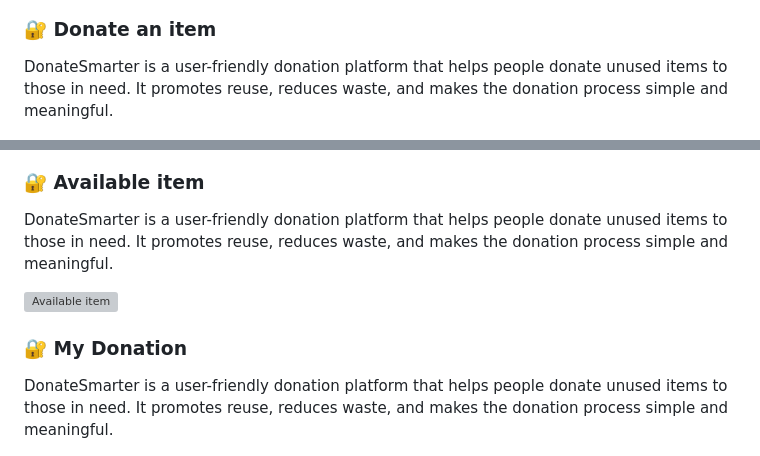
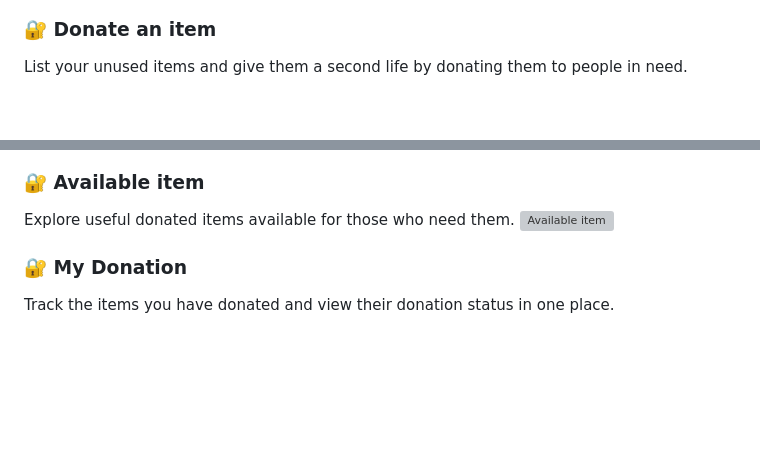
Before and after one commit to krgowsalya1406-gif/DonateSmarter, a Markdown page: README.md, 2 parts joined by grey strips. GitHub-like rendering; blank space fills up the shorter version; grey boxes are pictures that could not be loaded.

```diff
--- a/README.md
+++ b/README.md
@@ -147,16 +147,16 @@ View and manage your donations, track donation status, and quickly access all Do
 ![Dashboard](image/dashboard.png)
 
 ### 🔐 Donate an item
-DonateSmarter is a user-friendly donation platform that helps people donate unused items to those in need. It promotes reuse, reduces waste, and makes the donation process simple and meaningful.
+List your unused items and give them a second life by donating them to people in need.
 
 ![Donate an item](image/donateitem.png)
 
 ### 🔐 Available item
-DonateSmarter is a user-friendly donation platform that helps people donate unused items to those in need. It promotes reuse, reduces waste, and makes the donation process simple and meaningful.
 
+Explore useful donated items available for those who need them.
 ![Available item](image/availableitem.png)
 
 ### 🔐 My Donation
-DonateSmarter is a user-friendly donation platform that helps people donate unused items to those in need. It promotes reuse, reduces waste, and makes the donation process simple and meaningful.
+Track the items you have donated and view their donation status in one place.
 
 ![My Donation](image/mydonation.png)
```
